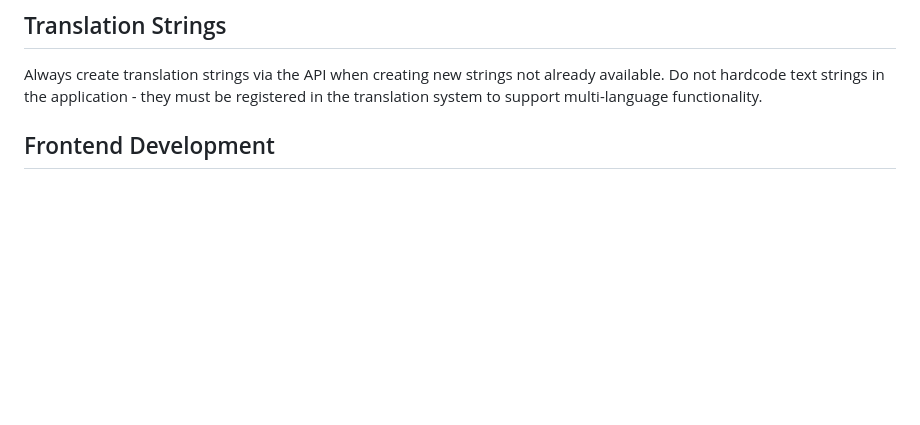
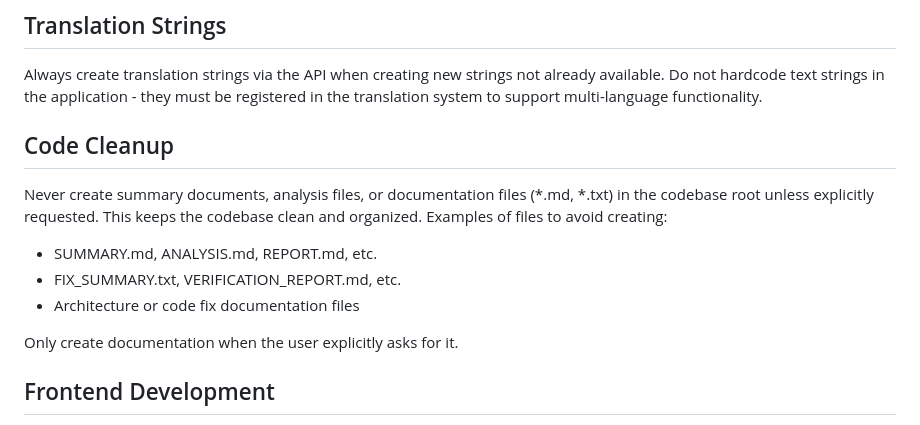
Before and after one commit to olibuijr/olfong_stack, a Markdown page: .claude/rules.md, the part around the change. Rendered like a GitHub page; blank space fills up the shorter version.

Commit message:
Add rule: never create summary documents in codebase root

```diff
--- a/.claude/rules.md
+++ b/.claude/rules.md
@@ -35,6 +35,15 @@ Always attempt to use Playwright for browser automation tasks, but **never run i
 ## Translation Strings
 
 Always create translation strings via the API when creating new strings not already available. Do not hardcode text strings in the application - they must be registered in the translation system to support multi-language functionality.
+
+## Code Cleanup
+
+Never create summary documents, analysis files, or documentation files (*.md, *.txt) in the codebase root unless explicitly requested. This keeps the codebase clean and organized. Examples of files to avoid creating:
+- SUMMARY.md, ANALYSIS.md, REPORT.md, etc.
+- FIX_SUMMARY.txt, VERIFICATION_REPORT.md, etc.
+- Architecture or code fix documentation files
+
+Only create documentation when the user explicitly asks for it.
 
 ## Frontend Development
 
```
